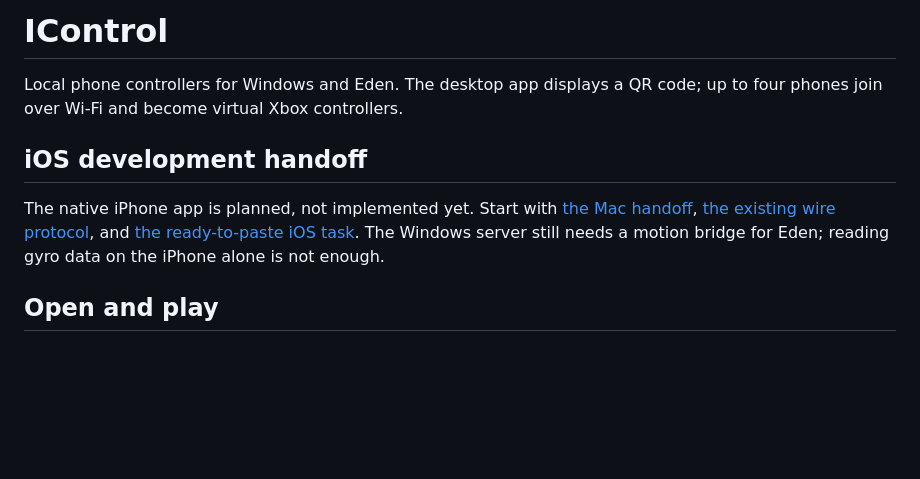
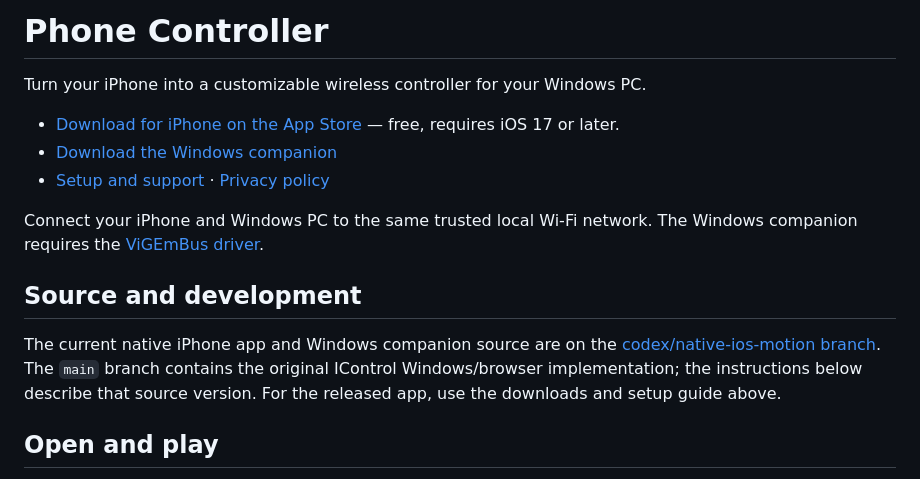
Before and after one commit to serenity091/IControl, a Markdown page: README.md, the part around the change. Rendered like a GitHub page; blank space fills up the shorter version.

Commit message:
Link released iPhone app on the App Store

```diff
--- a/README.md
+++ b/README.md
@@ -1,10 +1,16 @@
-# IControl
+# Phone Controller
 
-Local phone controllers for Windows and Eden. The desktop app displays a QR code; up to four phones join over Wi-Fi and become virtual Xbox controllers.
+Turn your iPhone into a customizable wireless controller for your Windows PC.
 
-## iOS development handoff
+- [Download for iPhone on the App Store](https://apps.apple.com/app/id6811429633) — free, requires iOS 17 or later.
+- [Download the Windows companion](https://github.com/serenity091/IControl/releases/tag/windows-v1.0.0-rc.1)
+- [Setup and support](https://serenity091.github.io/IControl/support/) · [Privacy policy](https://serenity091.github.io/IControl/privacy/)
 
-The native iPhone app is planned, not implemented yet. Start with [the Mac handoff](docs/MAC_HANDOFF.md), [the existing wire protocol](docs/CONTROLLER_PROTOCOL.md), and [the ready-to-paste iOS task](docs/IOS_TASK.md). The Windows server still needs a motion bridge for Eden; reading gyro data on the iPhone alone is not enough.
+Connect your iPhone and Windows PC to the same trusted local Wi-Fi network. The Windows companion requires the [ViGEmBus driver](https://github.com/nefarius/ViGEmBus/releases).
+
+## Source and development
+
+The current native iPhone app and Windows companion source are on the [codex/native-ios-motion branch](https://github.com/serenity091/IControl/tree/codex/native-ios-motion). The `main` branch contains the original IControl Windows/browser implementation; the instructions below describe that source version. For the released app, use the downloads and setup guide above.
 
 ## Open and play
 
```
